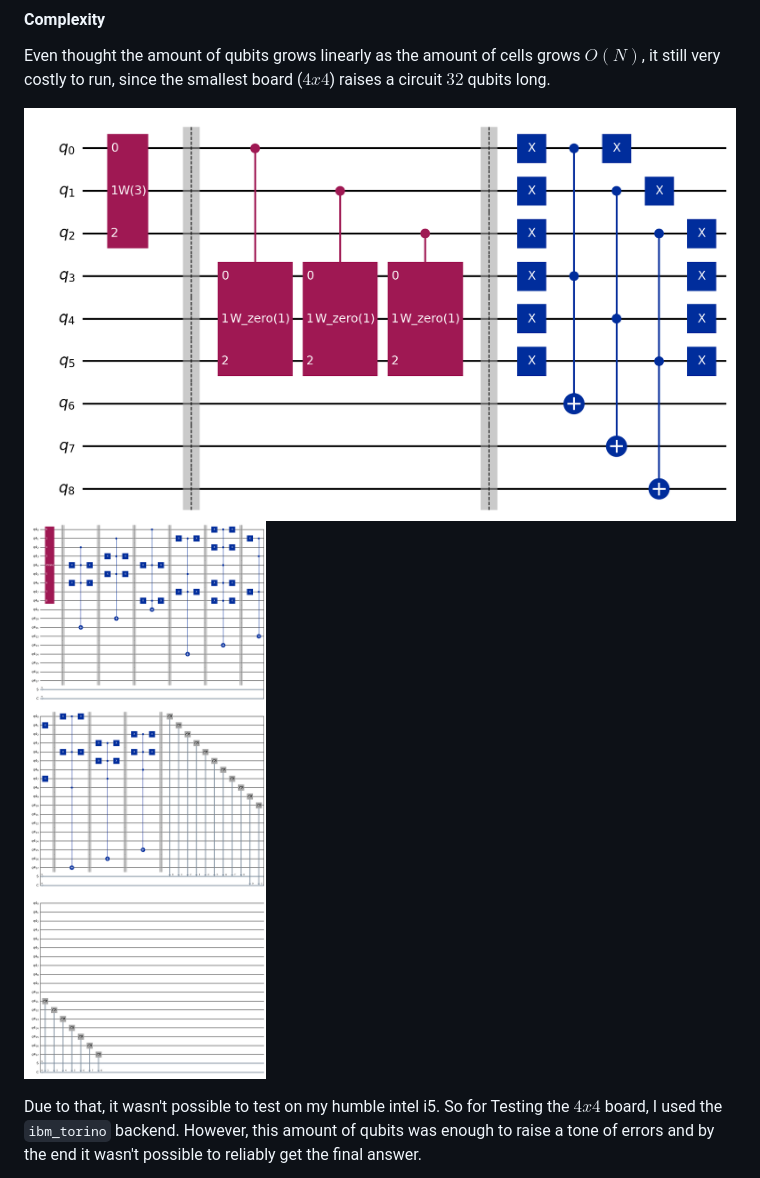
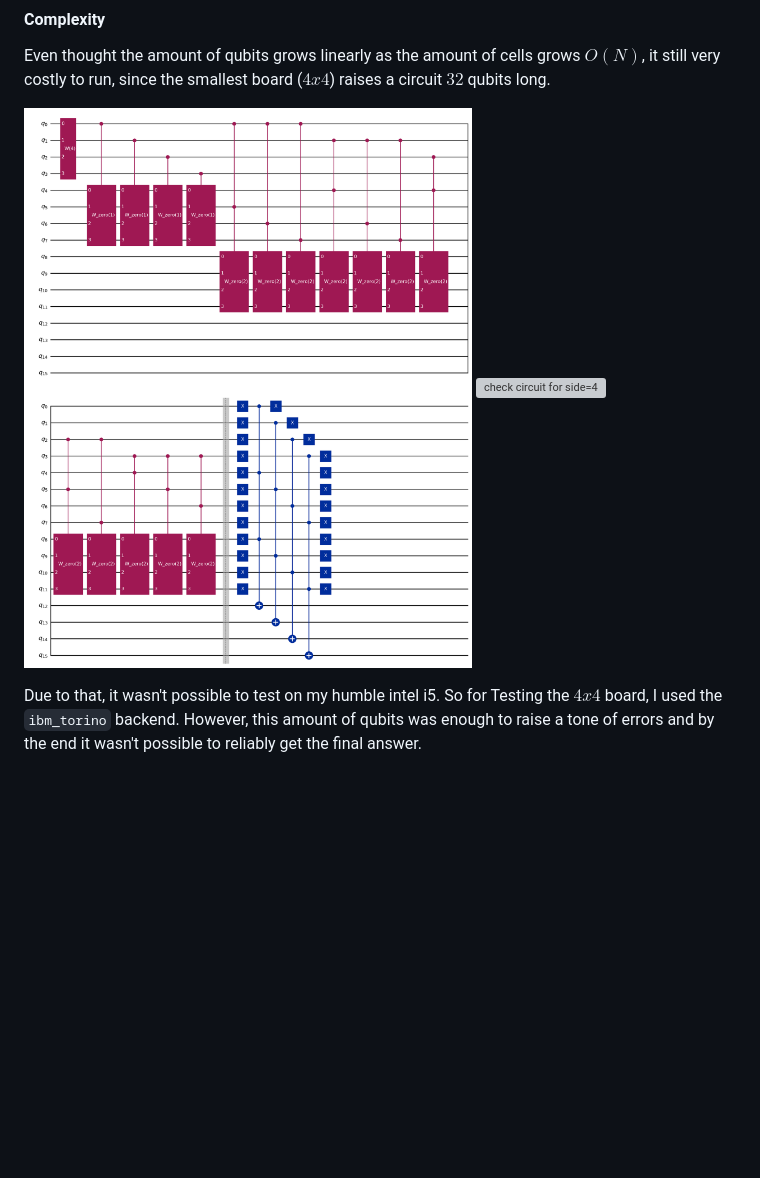
Before and after one commit to Dpbm/qnqueens, a Markdown page: README.md, the part around the change. Rendered like a GitHub page; blank space fills up the shorter version; grey boxes are pictures that could not be loaded.

Commit message:
updated readme images

```diff
--- a/README.md
+++ b/README.md
@@ -92,8 +92,8 @@ When we reach the $1$ size, we can do create the states ourselves using $MCX$ ga
 
 Even thought the amount of qubits grows linearly as the amount of cells grows $O(N)$, it still very costly to run, since the smallest board ($4x4$) raises a circuit $32$ qubits long.
 
-![state circuit for side=3](./n=3-board-state.png)
-![check circuit for side=3](./n=3-board-check.png)
+![state circuit for side=4](./n=4-board-state.png)
+![check circuit for side=4](./n=4-board-check.png)
 
 Due to that, it wasn't possible to test on my humble intel i5. So for Testing the $4x4$ board, I used the `ibm_torino` backend. However, this amount of qubits was enough to raise a tone of errors and by the end it wasn't possible to reliably get the final answer.
 
```
